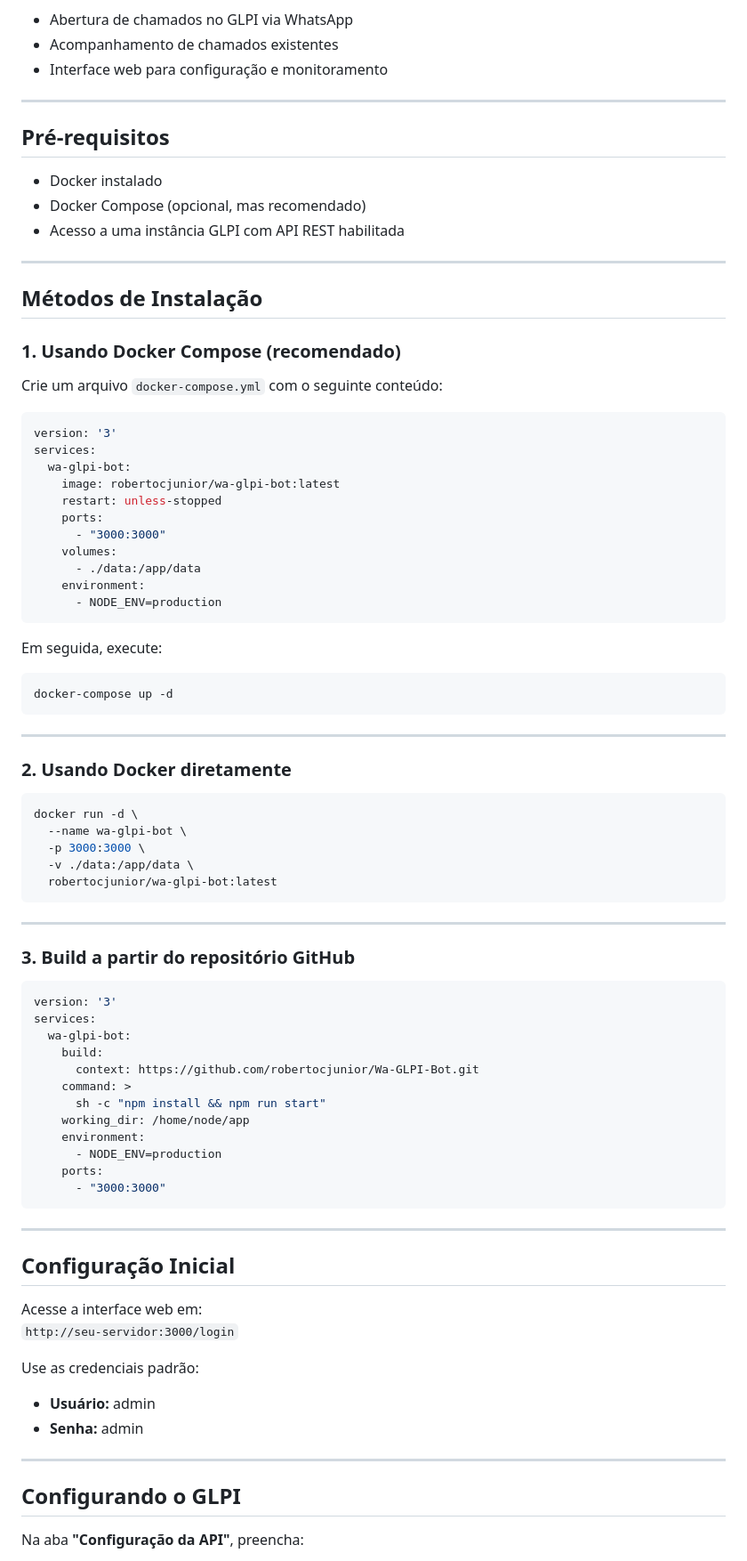
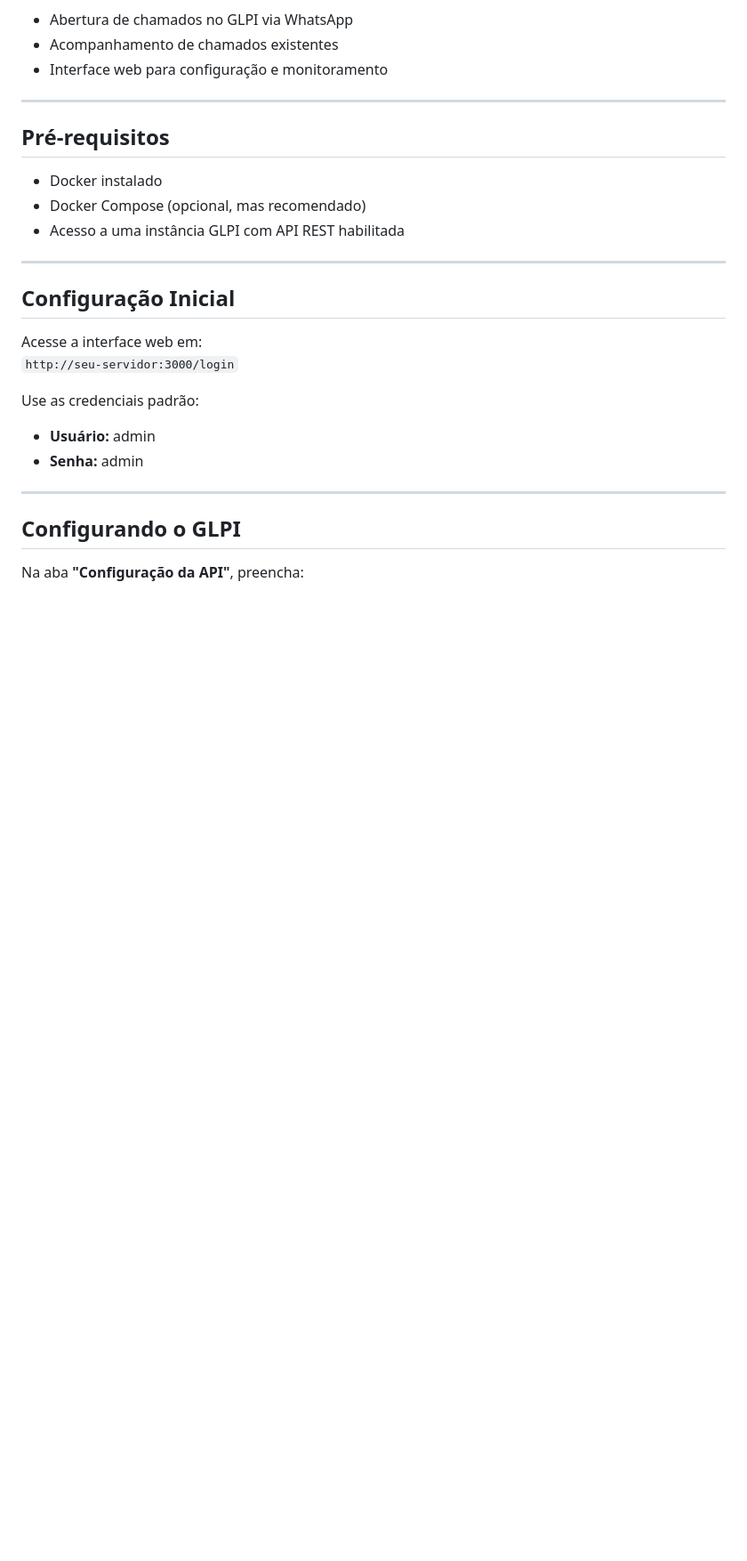
Before and after one commit to robertocjunior/Wa-GLPI-Bot, a Markdown page: README.md, the part around the change. Shown at 89% size. GitHub-like rendering; blank space fills up the shorter version.

````diff
--- a/README.md
+++ b/README.md
@@ -21,65 +21,6 @@ O **Wa-GLPI-Bot** é um sistema que integra o WhatsApp com o GLPI (Gerenciador L
 - Docker instalado
 - Docker Compose (opcional, mas recomendado)
 - Acesso a uma instância GLPI com API REST habilitada
-
----
-
-## Métodos de Instalação
-
-### 1. Usando Docker Compose (recomendado)
-
-Crie um arquivo `docker-compose.yml` com o seguinte conteúdo:
-
-```yaml
-version: '3'
-services:
-  wa-glpi-bot:
-    image: robertocjunior/wa-glpi-bot:latest
-    restart: unless-stopped
-    ports:
-      - "3000:3000"
-    volumes:
-      - ./data:/app/data
-    environment:
-      - NODE_ENV=production
-```
-
-Em seguida, execute:
-
-```bash
-docker-compose up -d
-```
-
----
-
-### 2. Usando Docker diretamente
-
-```bash
-docker run -d \
-  --name wa-glpi-bot \
-  -p 3000:3000 \
-  -v ./data:/app/data \
-  robertocjunior/wa-glpi-bot:latest
-```
-
----
-
-### 3. Build a partir do repositório GitHub
-
-```yaml
-version: '3'
-services:
-  wa-glpi-bot:
-    build:
-      context: https://github.com/robertocjunior/Wa-GLPI-Bot.git
-    command: >
-      sh -c "npm install && npm run start"
-    working_dir: /home/node/app
-    environment:
-      - NODE_ENV=production
-    ports:
-      - "3000:3000"
-```
 
 ---
 
````
